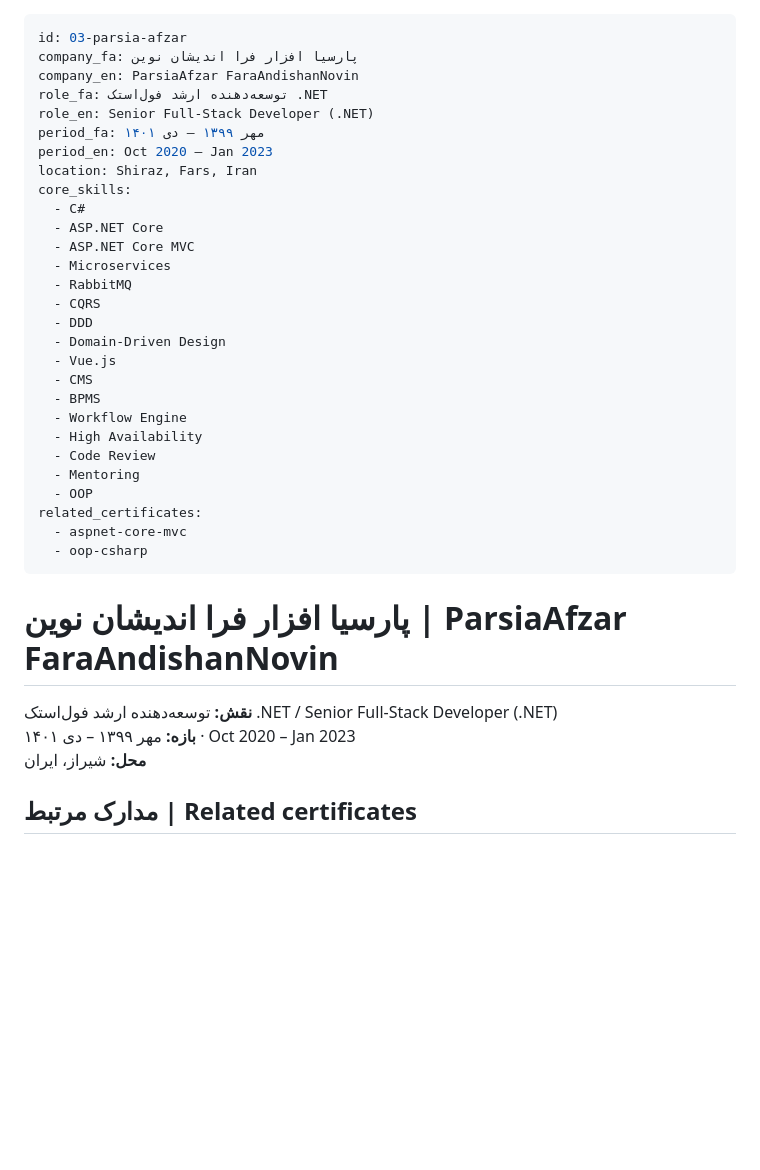
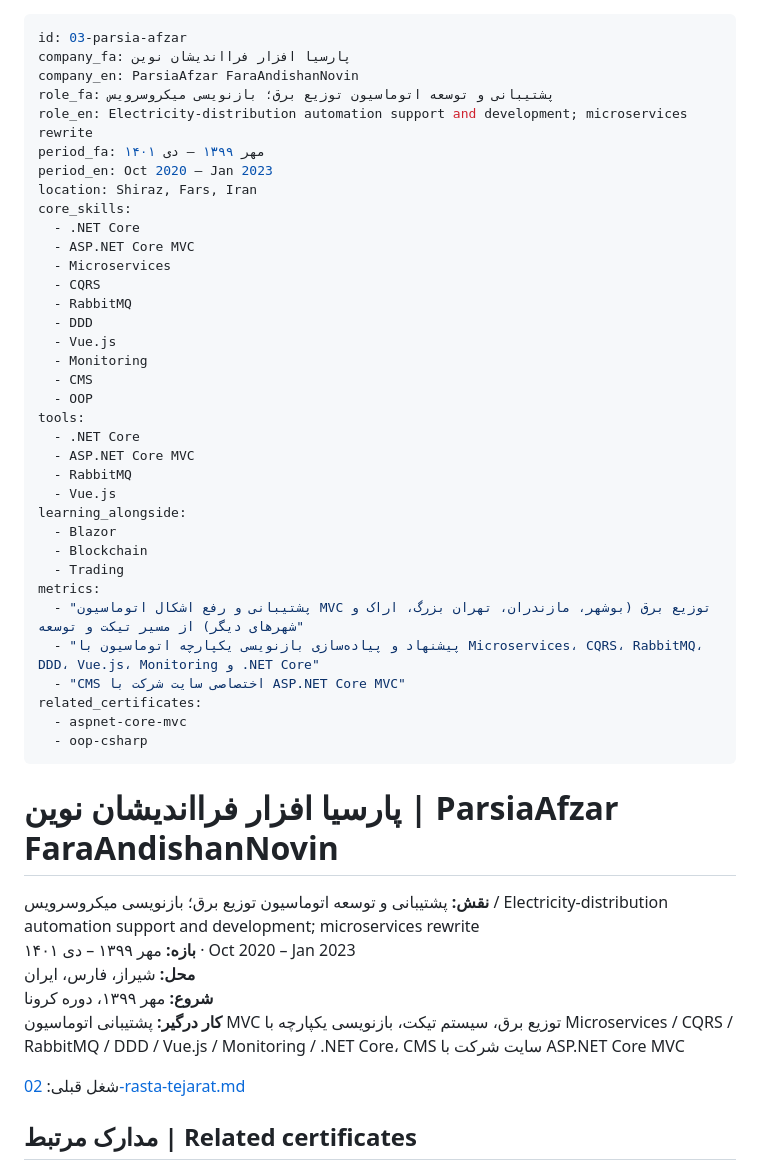
Before and after one commit to SirTypeOfficial/Resume, a Markdown page: career-hub/experiences/03-parsia-afzar.md, the part around one of its changes. GitHub-like rendering; blank space fills up the shorter version.

```diff
--- a/career-hub/experiences/03-parsia-afzar.md
+++ b/career-hub/experiences/03-parsia-afzar.md
@@ -1,39 +1,50 @@
 ---
 id: 03-parsia-afzar
-company_fa: پارسیا افزار فرا اندیشان نوین
+company_fa: پارسیا افزار فرااندیشان نوین
 company_en: ParsiaAfzar FaraAndishanNovin
-role_fa: توسعه‌دهنده ارشد فول‌استک .NET
-role_en: Senior Full-Stack Developer (.NET)
+role_fa: پشتیبانی و توسعه اتوماسیون توزیع برق؛ بازنویسی میکروسرویس
+role_en: Electricity-distribution automation support and development; microservices rewrite
 period_fa: مهر ۱۳۹۹ – دی ۱۴۰۱
 period_en: Oct 2020 – Jan 2023
 location: Shiraz, Fars, Iran
 core_skills:
-  - C#
-  - ASP.NET Core
+  - .NET Core
   - ASP.NET Core MVC
   - Microservices
+  - CQRS
   - RabbitMQ
-  - CQRS
   - DDD
-  - Domain-Driven Design
   - Vue.js
+  - Monitoring
   - CMS
-  - BPMS
-  - Workflow Engine
-  - High Availability
-  - Code Review
-  - Mentoring
   - OOP
+tools:
+  - .NET Core
+  - ASP.NET Core MVC
+  - RabbitMQ
+  - Vue.js
+learning_alongside:
+  - Blazor
+  - Blockchain
+  - Trading
+metrics:
+  - "پشتیبانی و رفع اشکال اتوماسیون MVC توزیع برق (بوشهر، مازندران، تهران بزرگ، اراک و شهرهای دیگر) از مسیر تیکت و توسعه"
+  - "پیشنهاد و پیاده‌سازی بازنویسی یکپارچه اتوماسیون با Microservices، CQRS، RabbitMQ، DDD، Vue.js، Monitoring و .NET Core"
+  - "CMS اختصاصی سایت شرکت با ASP.NET Core MVC"
 related_certificates:
   - aspnet-core-mvc
   - oop-csharp
 ---
 
-# پارسیا افزار فرا اندیشان نوین | ParsiaAfzar FaraAndishanNovin
+# پارسیا افزار فرااندیشان نوین | ParsiaAfzar FaraAndishanNovin
 
-**نقش:** توسعه‌دهنده ارشد فول‌استک .NET / Senior Full-Stack Developer (.NET)
+**نقش:** پشتیبانی و توسعه اتوماسیون توزیع برق؛ بازنویسی میکروسرویس / Electricity-distribution automation support and development; microservices rewrite
 **بازه:** مهر ۱۳۹۹ – دی ۱۴۰۱ · Oct 2020 – Jan 2023
-**محل:** شیراز، ایران
+**محل:** شیراز، فارس، ایران
+**شروع:** مهر ۱۳۹۹، دوره کرونا
+**کار درگیر:** پشتیبانی اتوماسیون MVC توزیع برق، سیستم تیکت، بازنویسی یکپارچه با Microservices / CQRS / RabbitMQ / DDD / Vue.js / Monitoring / .NET Core، CMS سایت شرکت با ASP.NET Core MVC
+
+شغل قبلی: [02-rasta-tejarat.md](02-rasta-tejarat.md)
 
 ## مدارک مرتبط | Related certificates
 
```
Also changed, not shown: other parts of career-hub/experiences/03-parsia-afzar.md (+27 -11 lines), career-hub/certificates/certificates.md (+5 -5 lines), 1 other file.
